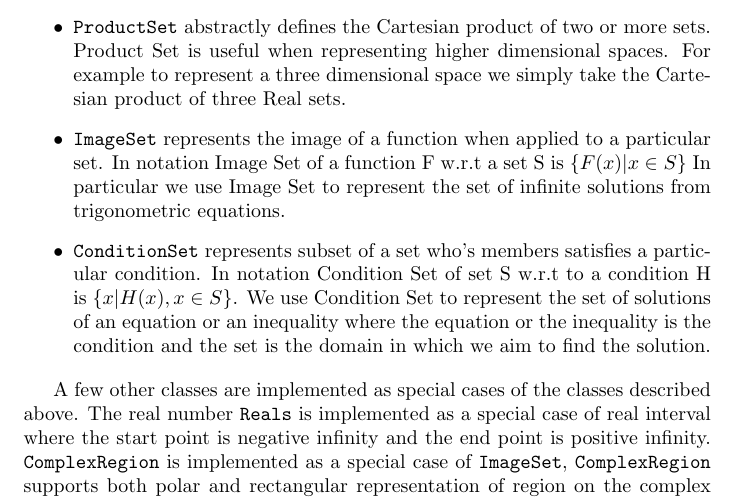
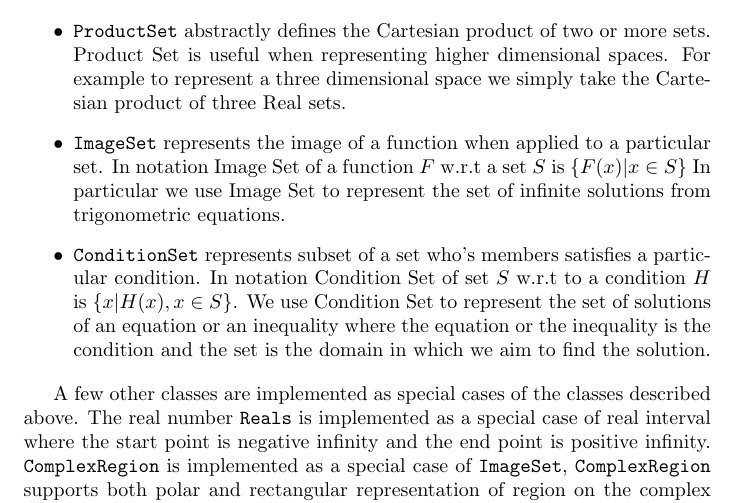
Before and after one commit to scolobb/sympy-paper, a LaTeX document (paper.tex, which reads sets.tex): part of page 4 of 4, cut so that both start at the same text. Compiled offline with pdfLaTeX.

Commit message:
Fix variable typesetting
Signed-off-by: Harsh Gupta <gupta.harsh96@gmail.com>

```diff
--- a/sets.tex
+++ b/sets.tex
@@ -62,15 +62,15 @@ operations, we have following set classes.
         dimensional spaces. For example to represent a three dimensional space
         we simply take the Cartesian product of three Real sets.
 
-    \item \verb|ImageSet| represents the image of a function when applied to
-        a particular set. In notation Image Set of a function F w.r.t a set S
-        is $\{ F(x) | x \in S \}$ In particular we use Image Set to represent the
-        set of infinite solutions from trigonometric equations.
+    \item \verb|ImageSet| represents the image of a function when applied to a
+        particular set. In notation Image Set of a function $F$ w.r.t a set $S$
+        is $\{ F(x) | x \in S \}$ In particular we use Image Set to represent
+        the set of infinite solutions from trigonometric equations.
 
 
     \item \verb|ConditionSet| represents subset of a set who's members
-        satisfies a particular condition. In notation Condition Set of set S
-        w.r.t to a condition H is $\{x | H(x), x \in S \}$. We use Condition Set
+        satisfies a particular condition. In notation Condition Set of set $S$
+        w.r.t to a condition $H$ is $\{x | H(x), x \in S \}$. We use Condition Set
         to represent the set of solutions of an equation or an inequality where
         the equation or the inequality is the condition and the set is the
         domain in which we aim to find the solution.
```
